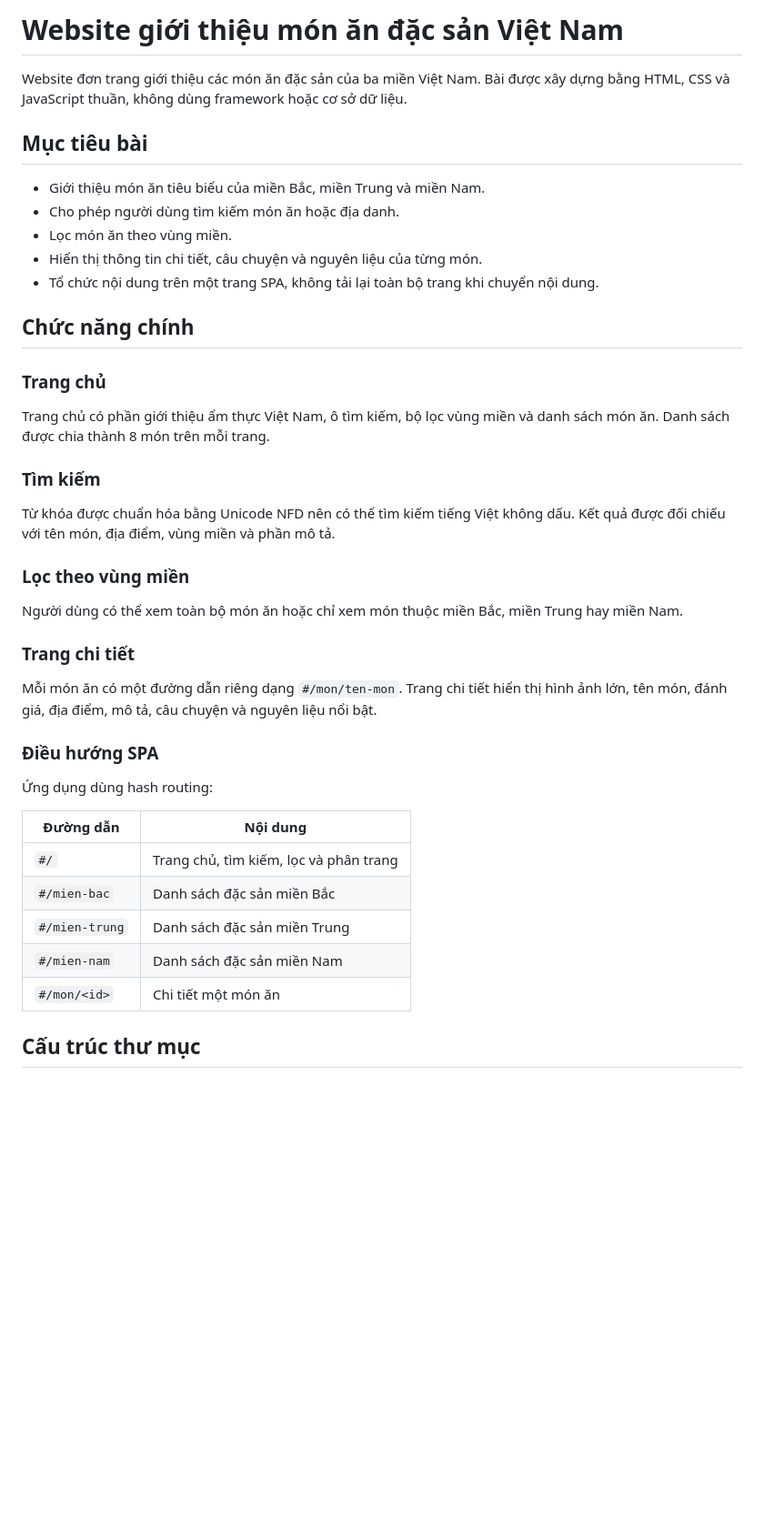
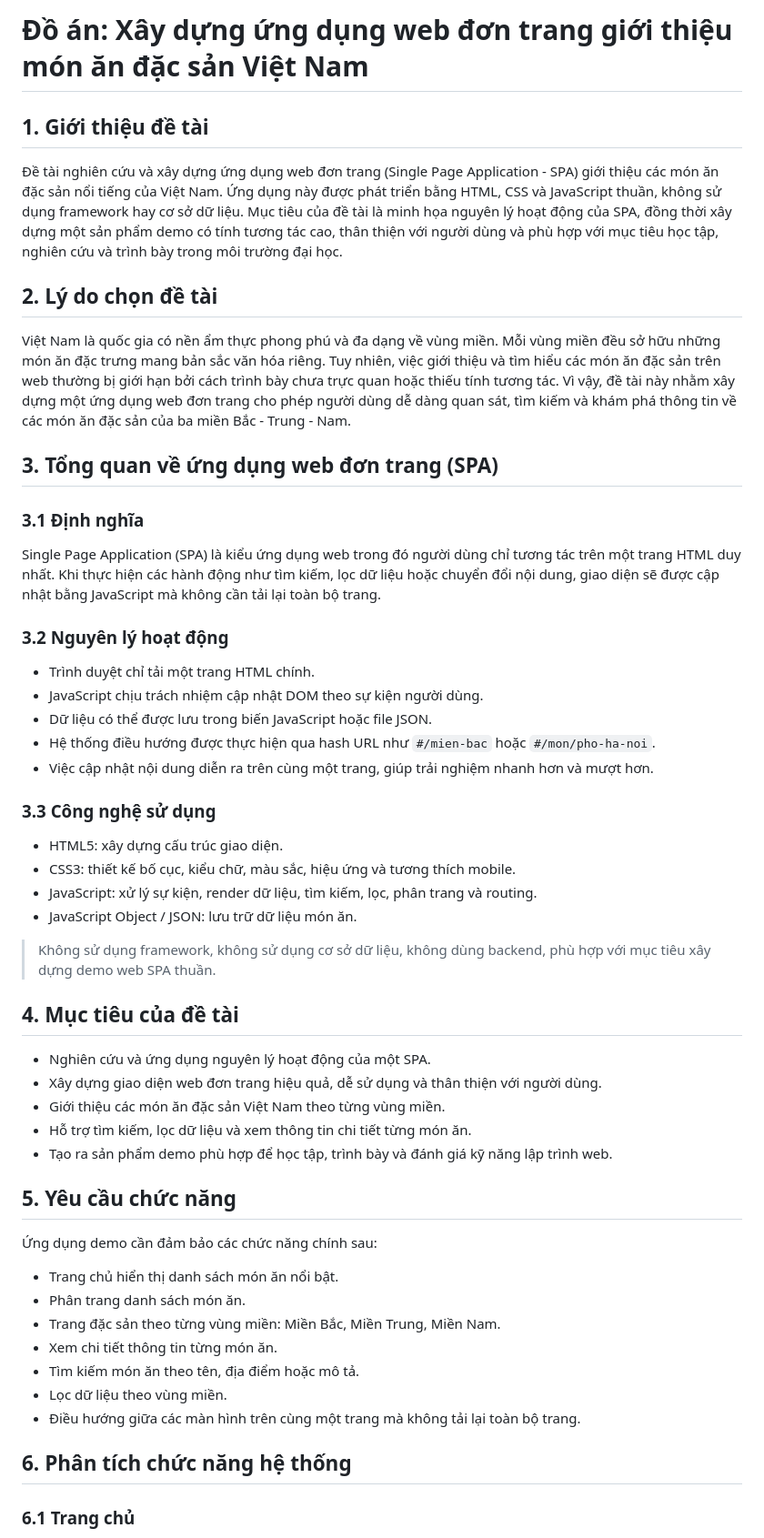
Before and after one commit to haint171296/-csn---dx24tt8---nguyentuhai---webgioithieudacsanvietnam-, a Markdown page: webmonanvn/README.md, the part around one of its changes. Shown at 91% size. GitHub-like rendering; blank space fills up the shorter version.

```diff
--- a/webmonanvn/README.md
+++ b/webmonanvn/README.md
@@ -1,43 +1,57 @@
-# Website giới thiệu món ăn đặc sản Việt Nam
+# Đồ án: Xây dựng ứng dụng web đơn trang giới thiệu món ăn đặc sản Việt Nam
 
-Website đơn trang giới thiệu các món ăn đặc sản của ba miền Việt Nam. Bài được xây dựng bằng HTML, CSS và JavaScript thuần, không dùng framework hoặc cơ sở dữ liệu.
+## 1. Giới thiệu đề tài
 
-## Mục tiêu bài
+Đề tài nghiên cứu và xây dựng ứng dụng web đơn trang (Single Page Application - SPA) giới thiệu các món ăn đặc sản nổi tiếng của Việt Nam. Ứng dụng này được phát triển bằng HTML, CSS và JavaScript thuần, không sử dụng framework hay cơ sở dữ liệu. Mục tiêu của đề tài là minh họa nguyên lý hoạt động của SPA, đồng thời xây dựng một sản phẩm demo có tính tương tác cao, thân thiện với người dùng và phù hợp với mục tiêu học tập, nghiên cứu và trình bày trong môi trường đại học.
 
-- Giới thiệu món ăn tiêu biểu của miền Bắc, miền Trung và miền Nam.
-- Cho phép người dùng tìm kiếm món ăn hoặc địa danh.
-- Lọc món ăn theo vùng miền.
-- Hiển thị thông tin chi tiết, câu chuyện và nguyên liệu của từng món.
-- Tổ chức nội dung trên một trang SPA, không tải lại toàn bộ trang khi chuyển nội dung.
+## 2. Lý do chọn đề tài
 
-## Chức năng chính
+Việt Nam là quốc gia có nền ẩm thực phong phú và đa dạng về vùng miền. Mỗi vùng miền đều sở hữu những món ăn đặc trưng mang bản sắc văn hóa riêng. Tuy nhiên, việc giới thiệu và tìm hiểu các món ăn đặc sản trên web thường bị giới hạn bởi cách trình bày chưa trực quan hoặc thiếu tính tương tác. Vì vậy, đề tài này nhằm xây dựng một ứng dụng web đơn trang cho phép người dùng dễ dàng quan sát, tìm kiếm và khám phá thông tin về các món ăn đặc sản của ba miền Bắc - Trung - Nam.
 
-### Trang chủ
+## 3. Tổng quan về ứng dụng web đơn trang (SPA)
 
-Trang chủ có phần giới thiệu ẩm thực Việt Nam, ô tìm kiếm, bộ lọc vùng miền và danh sách món ăn. Danh sách được chia thành 8 món trên mỗi trang.
+### 3.1 Định nghĩa
 
-### Tìm kiếm
+Single Page Application (SPA) là kiểu ứng dụng web trong đó người dùng chỉ tương tác trên một trang HTML duy nhất. Khi thực hiện các hành động như tìm kiếm, lọc dữ liệu hoặc chuyển đổi nội dung, giao diện sẽ được cập nhật bằng JavaScript mà không cần tải lại toàn bộ trang.
 
-Từ khóa được chuẩn hóa bằng Unicode NFD nên có thể tìm kiếm tiếng Việt không dấu. Kết quả được đối chiếu với tên món, địa điểm, vùng miền và phần mô tả.
+### 3.2 Nguyên lý hoạt động
 
-### Lọc theo vùng miền
+- Trình duyệt chỉ tải một trang HTML chính.
+- JavaScript chịu trách nhiệm cập nhật DOM theo sự kiện người dùng.
+- Dữ liệu có thể được lưu trong biến JavaScript hoặc file JSON.
+- Hệ thống điều hướng được thực hiện qua hash URL như `#/mien-bac` hoặc `#/mon/pho-ha-noi`.
+- Việc cập nhật nội dung diễn ra trên cùng một trang, giúp trải nghiệm nhanh hơn và mượt hơn.
 
-Người dùng có thể xem toàn bộ món ăn hoặc chỉ xem món thuộc miền Bắc, miền Trung hay miền Nam.
+### 3.3 Công nghệ sử dụng
 
-### Trang chi tiết
+- HTML5: xây dựng cấu trúc giao diện.
+- CSS3: thiết kế bố cục, kiểu chữ, màu sắc, hiệu ứng và tương thích mobile.
+- JavaScript: xử lý sự kiện, render dữ liệu, tìm kiếm, lọc, phân trang và routing.
+- JavaScript Object / JSON: lưu trữ dữ liệu món ăn.
 
-Mỗi món ăn có một đường dẫn riêng dạng `#/mon/ten-mon`. Trang chi tiết hiển thị hình ảnh lớn, tên món, đánh giá, địa điểm, mô tả, câu chuyện và nguyên liệu nổi bật.
+> Không sử dụng framework, không sử dụng cơ sở dữ liệu, không dùng backend, phù hợp với mục tiêu xây dựng demo web SPA thuần.
 
-### Điều hướng SPA
+## 4. Mục tiêu của đề tài
 
-Ứng dụng dùng hash routing:
+- Nghiên cứu và ứng dụng nguyên lý hoạt động của một SPA.
+- Xây dựng giao diện web đơn trang hiệu quả, dễ sử dụng và thân thiện với người dùng.
+- Giới thiệu các món ăn đặc sản Việt Nam theo từng vùng miền.
+- Hỗ trợ tìm kiếm, lọc dữ liệu và xem thông tin chi tiết từng món ăn.
+- Tạo ra sản phẩm demo phù hợp để học tập, trình bày và đánh giá kỹ năng lập trình web.
 
-| Đường dẫn | Nội dung |
-|---|---|
-| `#/` | Trang chủ, tìm kiếm, lọc và phân trang |
-| `#/mien-bac` | Danh sách đặc sản miền Bắc |
-| `#/mien-trung` | Danh sách đặc sản miền Trung |
-| `#/mien-nam` | Danh sách đặc sản miền Nam |
-| `#/mon/<id>` | Chi tiết một món ăn |
+## 5. Yêu cầu chức năng
 
-## Cấu trúc thư mục
+Ứng dụng demo cần đảm bảo các chức năng chính sau:
+
+- Trang chủ hiển thị danh sách món ăn nổi bật.
+- Phân trang danh sách món ăn.
+- Trang đặc sản theo từng vùng miền: Miền Bắc, Miền Trung, Miền Nam.
+- Xem chi tiết thông tin từng món ăn.
+- Tìm kiếm món ăn theo tên, địa điểm hoặc mô tả.
+- Lọc dữ liệu theo vùng miền.
+- Điều hướng giữa các màn hình trên cùng một trang mà không tải lại toàn bộ trang.
+
+## 6. Phân tích chức năng hệ thống
+
+### 6.1 Trang chủ
+
```
Also changed, not shown: other parts of webmonanvn/README.md (+72 -45 lines).
